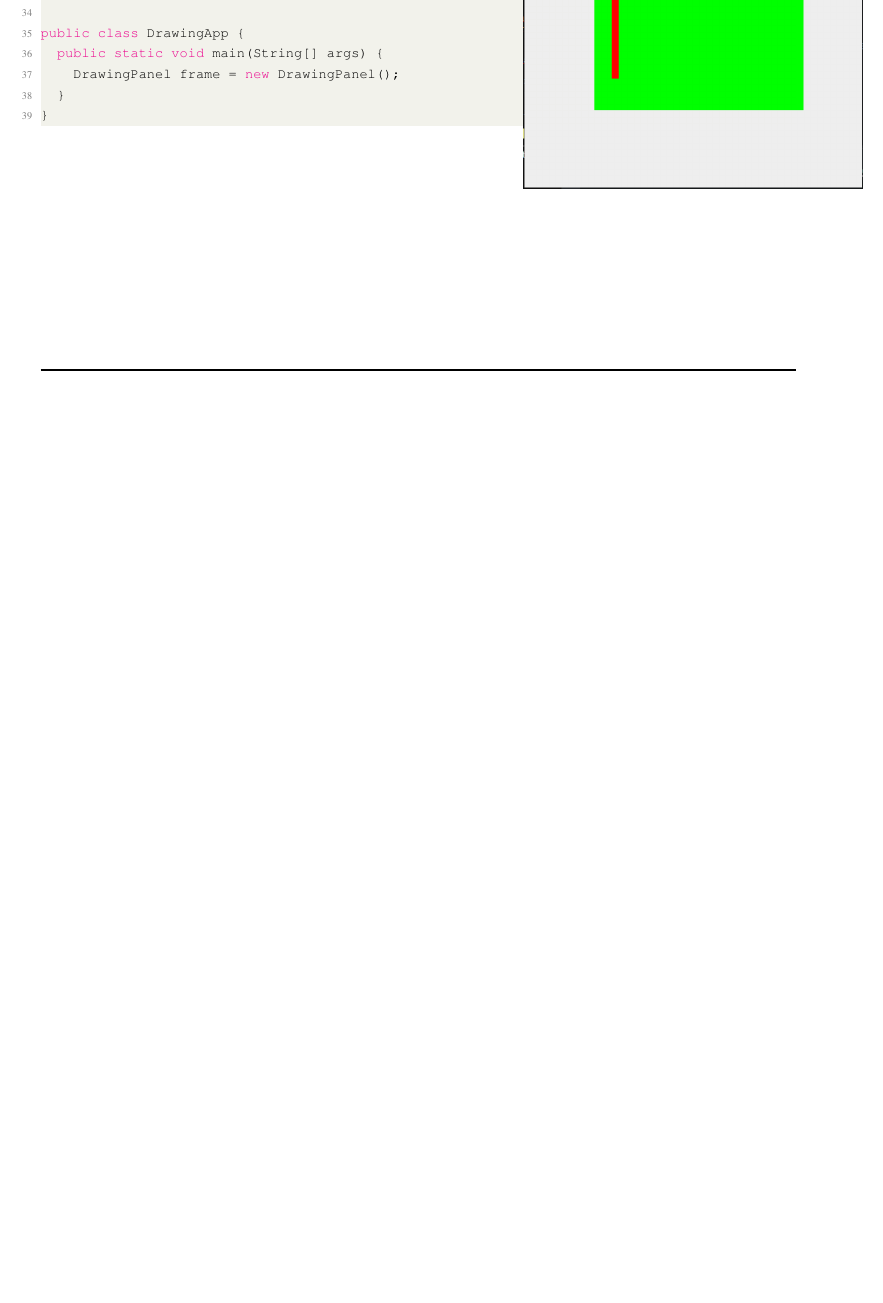
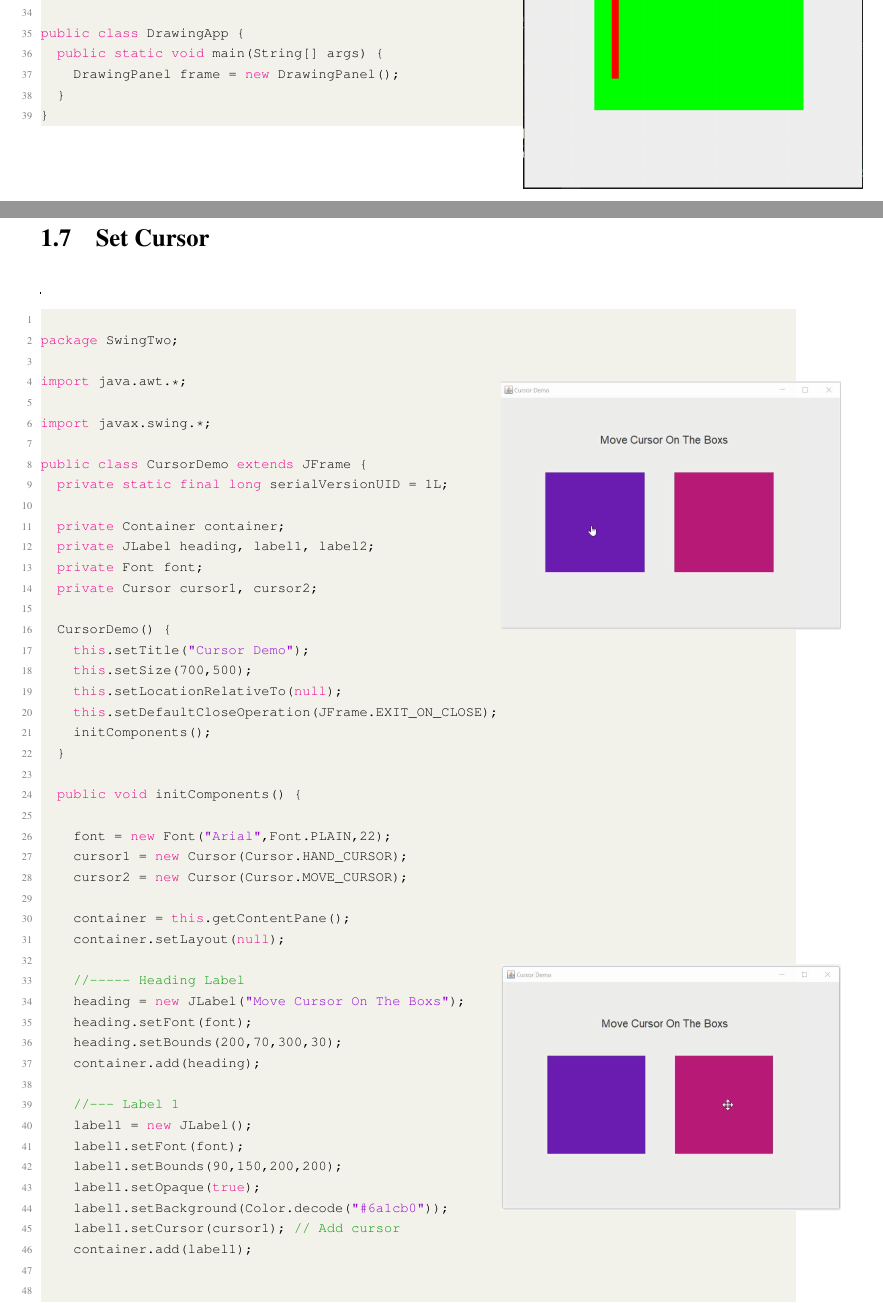
Before and after one commit to AongCho880/LatexNotes, a LaTeX thesis (Java Notes/Swing Note/JavaSwing.tex, which reads Java Notes/Swing Note/SwingBasics.tex): part of page 20 of 22 before the commit and two parts of pages 20 and 21 of 24 after it, the two joined at a grey line, cut so that both start at the same text, the shorter picture padded with empty space. Compiled offline with pdfLaTeX.

Commit message:
2nd Commit

```diff
--- a/Java Notes/Swing Note/SwingBasics.tex
+++ b/Java Notes/Swing Note/SwingBasics.tex
@@ -907,3 +907,78 @@ public class DrawingApp {
 \end{tikzpicture}
 
 \end{frame}
+
+
+%-------- Curors -------------
+\newpage
+\section{Set Cursor}
+
+\begin{frame}
+
+\AddToShipoutPictureFG*{ % Add figure to foreground of current page
+  \put(\LenToUnit{13cm},\LenToUnit{17cm}){% Adjust the coordinates as needed
+    \includegraphics[width=7cm]{Figures/cursor1.png}
+  }
+}
+
+\AddToShipoutPictureFG*{ % Add figure to foreground of current page
+  \put(\LenToUnit{13cm},\LenToUnit{5cm}){% Adjust the coordinates as needed
+    \includegraphics[width=7cm]{Figures/cursor2.png}
+  }
+}
+
+\lstset{
+  basicstyle=\fontsize{8}{10}\selectfont\ttfamily
+}
+\begin{lstlisting}[language=java]
+
+package SwingTwo;
+
+import java.awt.*;
+
+import javax.swing.*;
+
+public class CursorDemo extends JFrame {
+	private static final long serialVersionUID = 1L;
+
+	private Container container;
+	private JLabel heading, label1, label2;
+	private Font font;
+	private Cursor cursor1, cursor2;
+
+	CursorDemo() {
+		this.setTitle("Cursor Demo");
+		this.setSize(700,500);
+		this.setLocationRelativeTo(null);
+		this.setDefaultCloseOperation(JFrame.EXIT_ON_CLOSE);
+		initComponents();
+	}
+
+	public void initComponents() {
+
+		font = new Font("Arial",Font.PLAIN,22);
+		cursor1 = new Cursor(Cursor.HAND_CURSOR);
+		cursor2 = new Cursor(Cursor.MOVE_CURSOR);
+
+		container = this.getContentPane();
+		container.setLayout(null);
+
+		//----- Heading Label
+		heading = new JLabel("Move Cursor On The Boxs");
+		heading.setFont(font);
+		heading.setBounds(200,70,300,30);
+		container.add(heading);
+
+		//--- Label 1
+		label1 = new JLabel();
+		label1.setFont(font);
+		label1.setBounds(90,150,200,200);
+		label1.setOpaque(true);
+		label1.setBackground(Color.decode("#6a1cb0"));
+		label1.setCursor(cursor1); // Add cursor
+		container.add(label1);
+
+
+
+
+		//--- Label 2
```
Also changed, not shown: CP_Notes/CP_Notes.tex (+1 -1 lines), Java Notes/Java_Notes/Chapters/Ch_1_Intro.tex (renamed from Java_Notes/Chapters/Ch_1_Intro.tex), Java Notes/Java_Notes/CoverPage/CoverPage.pdf (renamed from Java_Notes/CoverPage/CoverPage.pdf), Java Notes/Java_Notes/CoverPage/CoverPage.tex (renamed from Java_Notes/CoverPage/CoverPage.tex), Java Notes/Java_Notes/JavaMain.pdf (renamed from Java_Notes/JavaMain.pdf), Java Notes/Java_Notes/JavaMain.tex (renamed from Java_Notes/JavaMain.tex), Java Notes/Swing Note/Figures/cursor1.png (added), Java Notes/Swing Note/Figures/cursor2.png (added), Java Notes/Swing Note/JavaSwing.pdf, Java Notes/Swing Note/SwingBasics.tex (20 more changed lines).
